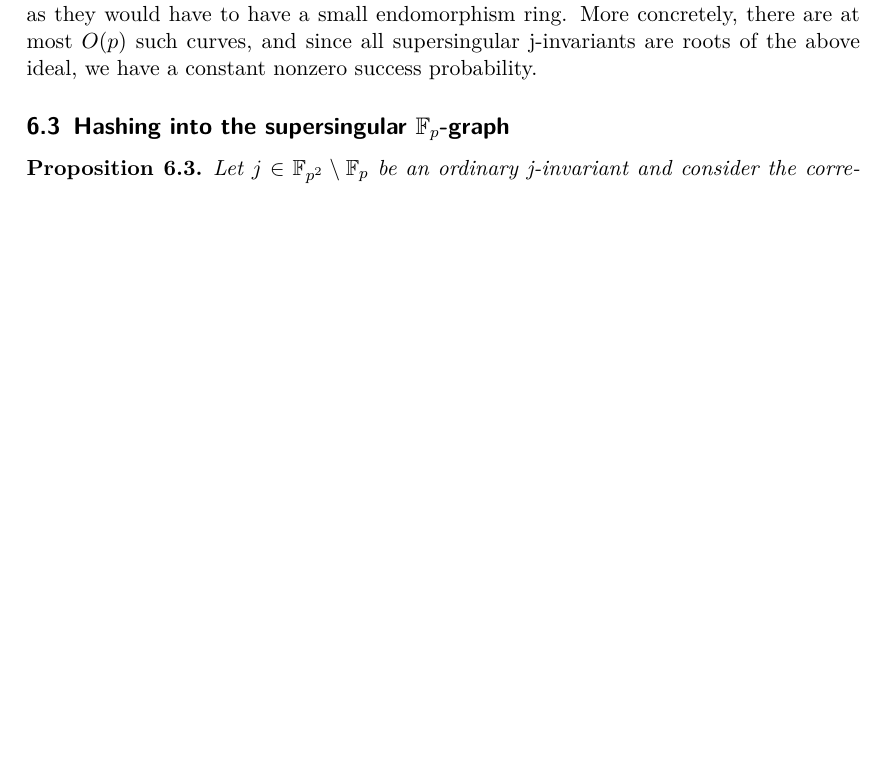
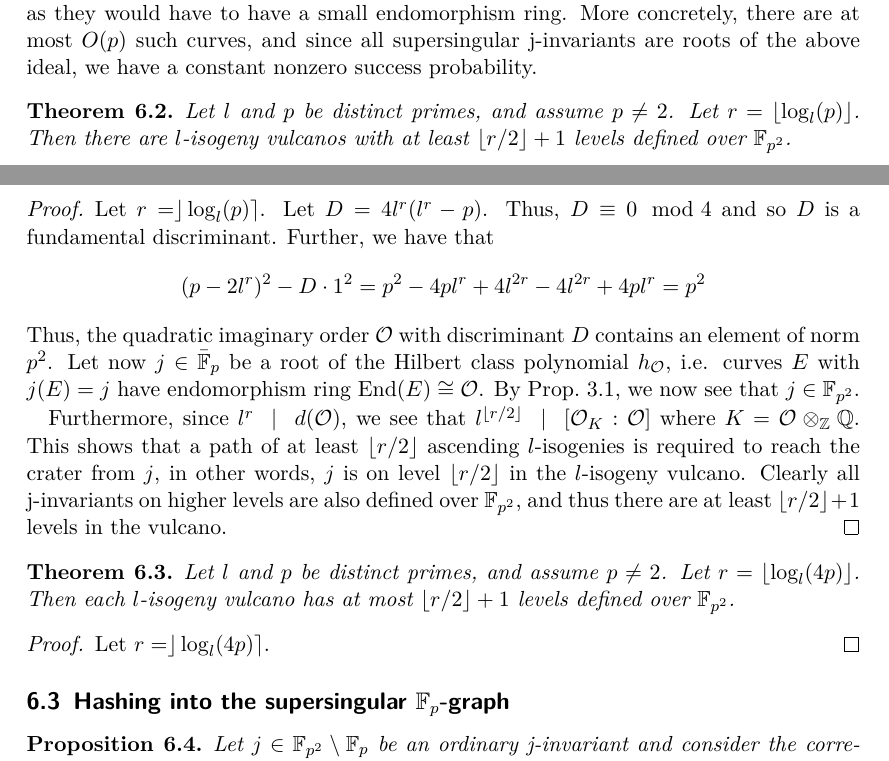
Before and after one commit to FeanorTheElf/supersingular-curve-gen, a LaTeX document (notes.tex): part of page 16 of 28 before the commit and two parts of pages 15 and 16 of 27 after it, the two joined at a grey line, cut so that both start at the same text, the shorter picture padded with empty space. Compiled offline with pdfLaTeX.

Commit message:
Added theorem for number of levels of isogeny vulcano

```diff
--- a/notes.tex
+++ b/notes.tex
@@ -41,6 +41,7 @@
 \newcommand{\K}{\mathcal{K}}
 \newcommand{\p}{\mathfrak{p}}
 \newcommand{\q}{\mathfrak{q}}
+\newcommand{\val}{v}
 \renewcommand{\l}{\mathfrak{l}}
 \renewcommand{\a}{\mathfrak{a}}
 \renewcommand{\b}{\mathfrak{b}}
@@ -669,6 +630,37 @@ In other words, to require an edge defined by $\Phi_l(y, z)$ that is part of a p
 The only way the above can still yield ordinary curves is if a considered curve has a nontrivial endomorphism of degree $l^2$, as in this case, one can still have e.g. $j_1 = j'_1 = j''_1$.
 However, similar to the computation done before, there are only very few such curves, as they would have to have a small endomorphism ring.
 More concretely, there are at most $O(p)$ such curves, and since all supersingular j-invariants are roots of the above ideal, we have a constant nonzero success probability.
+
+\begin{theorem}
+    Let $l$ and $p$ be distinct primes, and assume $p \neq 2$.
+    Let $r = \lfloor \log_l(p) \rfloor$.
+    Then there are $l$-isogeny vulcanos with at least $\lfloor r/2 \rfloor + 1$ levels defined over $\F_{p^2}$.
+\end{theorem}
+\begin{proof}
+    Let $r = \rfloor \log_l(p) \rceil$.
+    Let $D = 4l^r(l^r - p)$.
+    Thus, $D \equiv 0 \mod 4$ and so $D$ is a fundamental discriminant.
+    Further, we have that
+    \begin{equation*}
+       (p - 2l^r)^2 - D \cdot 1^2 = p^2 - 4pl^r + 4l^{2r} - 4l^{2r} + 4pl^r = p^2
+    \end{equation*}
+    Thus, the quadratic imaginary order $\O$ with discriminant $D$ contains an element of norm $p^2$.
+    Let now $j \in \bar{\F}_p$ be a root of the Hilbert class polynomial $h_\O$, i.e. curves $E$ with $j(E) = j$ have endomorphism ring $\End(E) \cong \O$.
+    By Prop.~\ref{prop:defined_fp_endo_ring}, we now see that $j \in \F_{p^2}$.
+
+    Furthermore, since $l^r \divides d(\O)$, we see that $l^{\lfloor r/2 \rfloor} \divides [\O_K : \O]$ where $K = \O \otimes_\Z \mathbb{Q}$.
+    This shows that a path of at least $\lfloor r/2 \rfloor$ ascending $l$-isogenies is required to reach the crater from $j$, in other words, $j$ is on level $\lfloor r/2 \rfloor$ in the $l$-isogeny vulcano.
+    Clearly all j-invariants on higher levels are also defined over $\F_{p^2}$, and thus there are at least $\lfloor r/2 \rfloor + 1$ levels in the vulcano.
+\end{proof}
+
+\begin{theorem}
+    Let $l$ and $p$ be distinct primes, and assume $p \neq 2$.
+    Let $r = \lfloor \log_l(4p) \rfloor$.
+    Then each $l$-isogeny vulcano has at most $\lfloor r/2 \rfloor + 1$ levels defined over $\F_{p^2}$.
+\end{theorem}
+\begin{proof}
+    Let $r = \rfloor \log_l(4p) \rceil$.
+\end{proof}
 
 \subsection{Hashing into the supersingular $\F_p$-graph}
 \begin{prop}
```
Also changed, not shown: notes.pdf, notes.tex (42 more changed lines).
